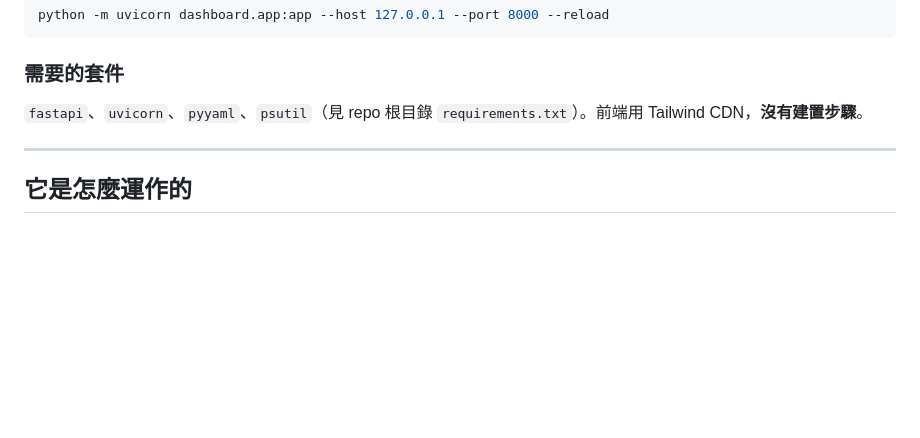
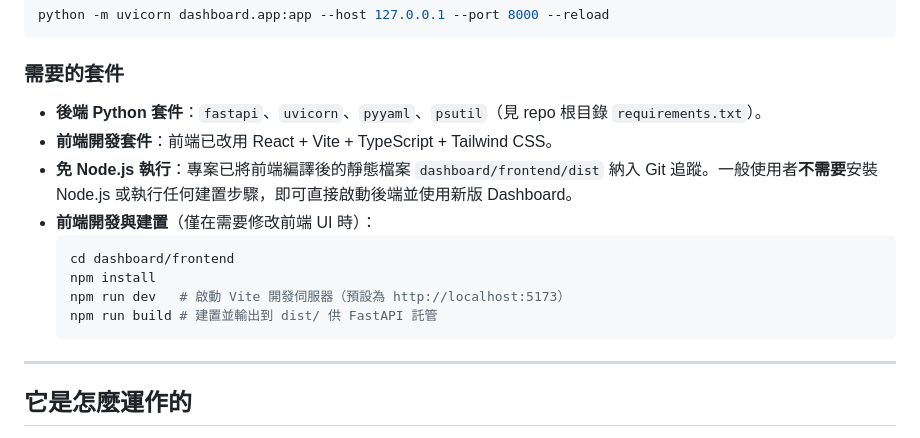
Before and after one commit to jerrylinyt/loop-agent, a Markdown page: dashboard/README.md, the part around one of its changes. GitHub-like rendering; blank space fills up the shorter version.

````diff
--- a/dashboard/README.md
+++ b/dashboard/README.md
@@ -27,7 +27,16 @@ python -m uvicorn dashboard.app:app --host 127.0.0.1 --port 8000 --reload
 ```
 
 ### 需要的套件
-`fastapi`、`uvicorn`、`pyyaml`、`psutil`（見 repo 根目錄 `requirements.txt`）。前端用 Tailwind CDN，**沒有建置步驟**。
+- **後端 Python 套件**：`fastapi`、`uvicorn`、`pyyaml`、`psutil`（見 repo 根目錄 `requirements.txt`）。
+- **前端開發套件**：前端已改用 React + Vite + TypeScript + Tailwind CSS。
+- **免 Node.js 執行**：專案已將前端編譯後的靜態檔案 `dashboard/frontend/dist` 納入 Git 追蹤。一般使用者**不需要**安裝 Node.js 或執行任何建置步驟，即可直接啟動後端並使用新版 Dashboard。
+- **前端開發與建置**（僅在需要修改前端 UI 時）：
+  ```bash
+  cd dashboard/frontend
+  npm install
+  npm run dev   # 啟動 Vite 開發伺服器（預設為 http://localhost:5173）
+  npm run build # 建置並輸出到 dist/ 供 FastAPI 託管
+  ```
 
 ---
 
````
Also changed, not shown: other parts of dashboard/README.md (+59 -39 lines).
